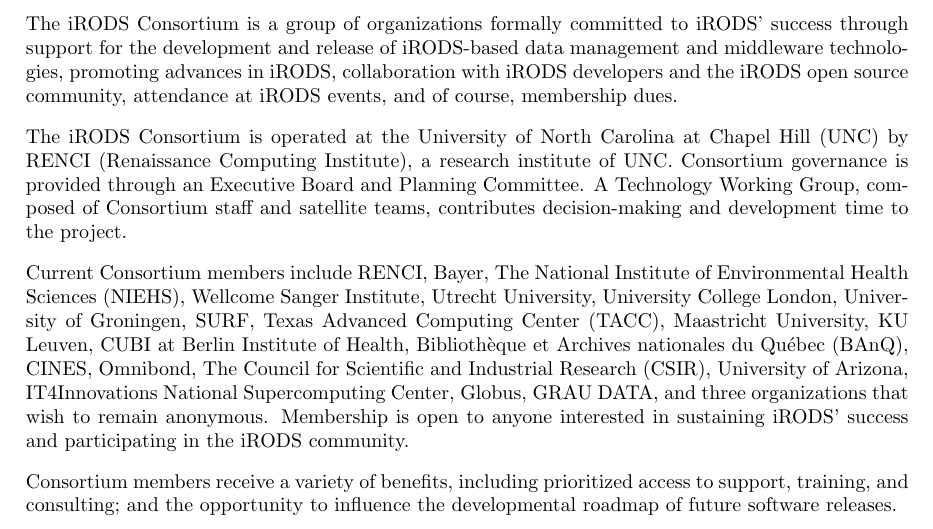
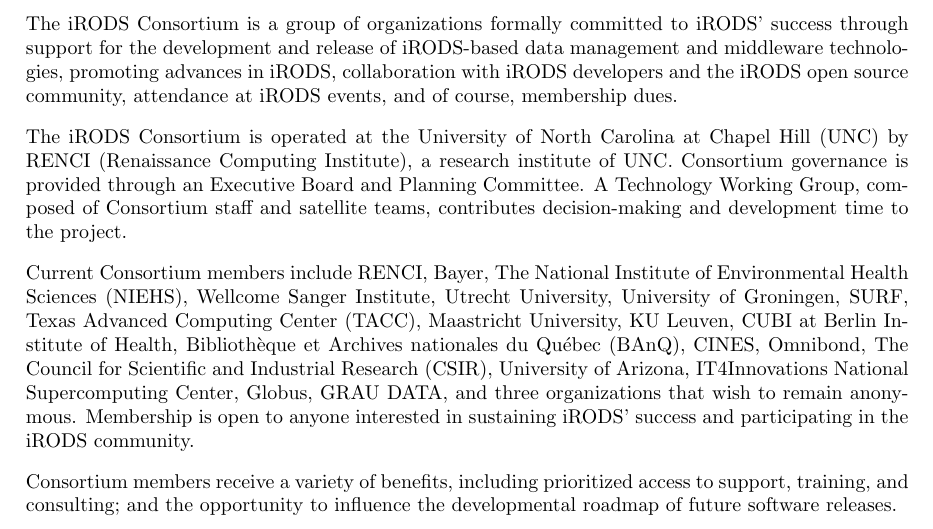
Before and after one commit to irods/irods_training, a LaTeX thesis (beginner/irods_beginner_training_2025.tex): part of page 5 of 50, cut so that both start at the same text. Compiled offline with pdfLaTeX.

Commit message:
Modify member list

```diff
--- a/beginner/irods_beginner_training_2025.tex
+++ b/beginner/irods_beginner_training_2025.tex
@@ -128,7 +128,7 @@
 
 The iRODS Consortium is operated at the University of North Carolina at Chapel Hill (UNC) by RENCI (Renaissance Computing Institute), a research institute of UNC. Consortium governance is provided through an Executive Board and Planning Committee. A Technology Working Group, composed of Consortium staff and satellite teams, contributes decision-making and development time to the project.
 
-Current Consortium members include RENCI, Bayer, The National Institute of Environmental Health Sciences (NIEHS), Wellcome Sanger Institute, Utrecht University, University College London, University of Groningen, SURF, Texas Advanced Computing Center (TACC), Maastricht University, KU Leuven, CUBI at Berlin Institute of Health, Bibliothèque et Archives nationales du Québec (BAnQ), CINES, Omnibond, The Council for Scientific and Industrial Research (CSIR), University of Arizona, IT4Innovations National Supercomputing Center, Globus, GRAU DATA, and three organizations that wish to remain anonymous. Membership is open to anyone interested in sustaining iRODS' success and participating in the iRODS community.
+Current Consortium members include RENCI, Bayer, The National Institute of Environmental Health Sciences (NIEHS), Wellcome Sanger Institute, Utrecht University, University of Groningen, SURF, Texas Advanced Computing Center (TACC), Maastricht University, KU Leuven, CUBI at Berlin Institute of Health, Bibliothèque et Archives nationales du Québec (BAnQ), CINES, Omnibond, The Council for Scientific and Industrial Research (CSIR), University of Arizona, IT4Innovations National Supercomputing Center, Globus, GRAU DATA, and three organizations that wish to remain anonymous. Membership is open to anyone interested in sustaining iRODS' success and participating in the iRODS community.
 
 Consortium members receive a variety of benefits, including prioritized access to support, training, and consulting; and the opportunity to influence the developmental roadmap of future software releases.
 
```
